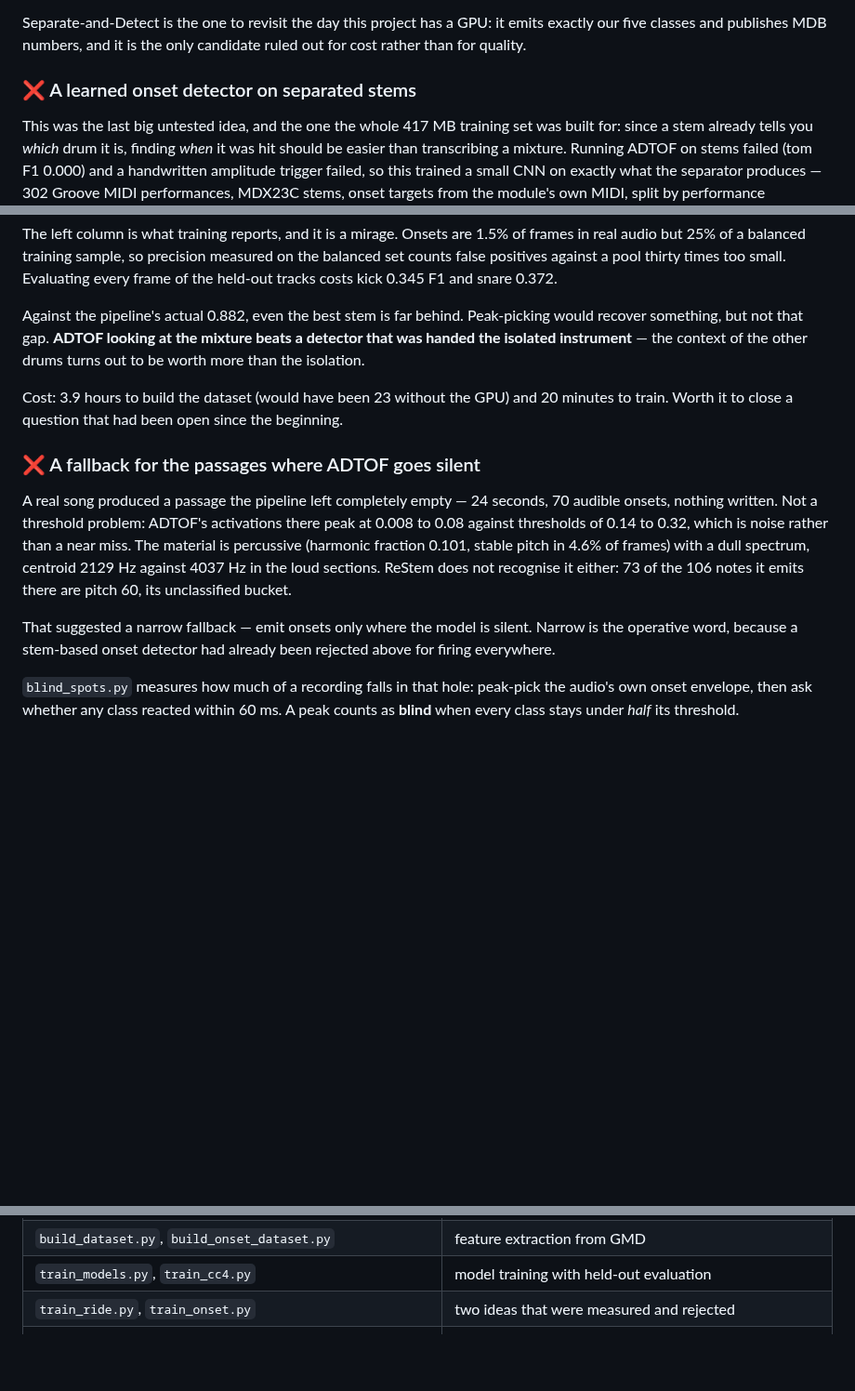
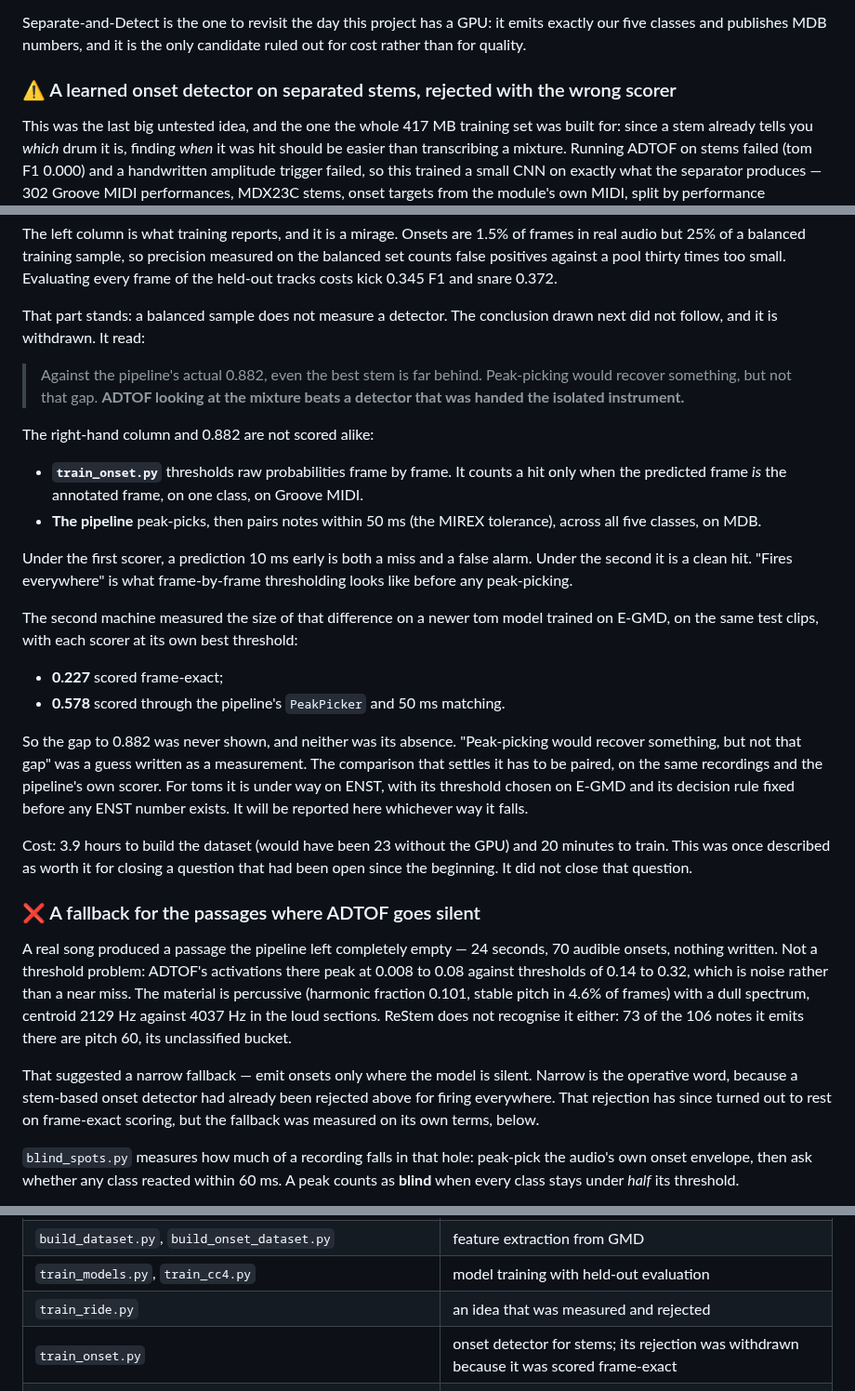
Before and after one commit to miraer/drum2midi, a Markdown page: README.md, 3 parts joined by grey strips. Shown at 93% size. Rendered like a GitHub page; blank space fills up the shorter version.

```diff
--- a/README.md
+++ b/README.md
@@ -1921,7 +1937,7 @@ Separate-and-Detect is the one to revisit the day this project has a GPU: it emi
 exactly our five classes and publishes MDB numbers, and it is the only candidate ruled
 out for cost rather than for quality.
 
-### ❌ A learned onset detector on separated stems
+### ⚠️ A learned onset detector on separated stems, rejected with the wrong scorer
 
 This was the last big untested idea, and the one the whole 417 MB training set was built
 for: since a stem already tells you *which* drum it is, finding *when* it was hit should
@@ -1945,13 +1961,39 @@ in real audio but 25% of a balanced training sample, so precision measured on th
 balanced set counts false positives against a pool thirty times too small. Evaluating
 every frame of the held-out tracks costs kick 0.345 F1 and snare 0.372.
 
-Against the pipeline's actual 0.882, even the best stem is far behind. Peak-picking
-would recover something, but not that gap. **ADTOF looking at the mixture beats a
-detector that was handed the isolated instrument** — the context of the other drums
-turns out to be worth more than the isolation.
+That part stands: a balanced sample does not measure a detector. The conclusion drawn
+next did not follow, and it is withdrawn. It read:
+
+> Against the pipeline's actual 0.882, even the best stem is far behind. Peak-picking
+> would recover something, but not that gap. **ADTOF looking at the mixture beats a
+> detector that was handed the isolated instrument.**
+
+The right-hand column and 0.882 are not scored alike:
+
+- **`train_onset.py`** thresholds raw probabilities frame by frame. It counts a hit only when
+  the predicted frame *is* the annotated frame, on one class, on Groove MIDI.
+- **The pipeline** peak-picks, then pairs notes within 50 ms (the MIREX tolerance), across
+  all five classes, on MDB.
+
+Under the first scorer, a prediction 10 ms early is both a miss and a false alarm. Under the
+second it is a clean hit. "Fires everywhere" is what frame-by-frame thresholding looks like
+before any peak-picking.
+
+The second machine measured the size of that difference on a newer tom model trained on
+E-GMD, on the same test clips, with each scorer at its own best threshold:
+
+- **0.227** scored frame-exact;
+- **0.578** scored through the pipeline's `PeakPicker` and 50 ms matching.
+
+So the gap to 0.882 was never shown, and neither was its absence. "Peak-picking would
+recover something, but not that gap" was a guess written as a measurement. The comparison
+that settles it has to be paired, on the same recordings and the pipeline's own scorer. For
+toms it is under way on ENST, with its threshold chosen on E-GMD and its decision rule fixed
+before any ENST number exists. It will be reported here whichever way it falls.
 
 Cost: 3.9 hours to build the dataset (would have been 23 without the GPU) and 20 minutes
-to train. Worth it to close a question that had been open since the beginning.
+to train. This was once described as worth it for closing a question that had been open
+since the beginning. It did not close that question.
 
 ### ❌ A fallback for the passages where ADTOF goes silent
 
@@ -1965,7 +2007,8 @@ its unclassified bucket.
 
 That suggested a narrow fallback — emit onsets only where the model is silent. Narrow is
 the operative word, because a stem-based onset detector had already been rejected above
-for firing everywhere.
+for firing everywhere. That rejection has since turned out to rest on frame-exact scoring,
+but the fallback was measured on its own terms, below.
 
 `blind_spots.py` measures how much of a recording falls in that hole: peak-pick the
 audio's own onset envelope, then ask whether any class reacted within 60 ms. A peak
@@ -2659,7 +2702,8 @@ transcriber from scratch.
 | **Training** | |
 | `build_dataset.py`, `build_onset_dataset.py` | feature extraction from GMD |
 | `train_models.py`, `train_cc4.py` | model training with held-out evaluation |
-| `train_ride.py`, `train_onset.py` | two ideas that were measured and rejected |
+| `train_ride.py` | an idea that was measured and rejected |
+| `train_onset.py` | onset detector for stems; its rejection was withdrawn because it was scored frame-exact |
 | `bench_training.py` | is CPU training feasible (yes: 3.8 h for an onset detector) |
 | `bench_mdx_openvino.py` | can the separator run on the NPU, and is it faster than the path we use |
 | **Utilities** | |
```
Also changed, not shown: other parts of README.md (+24 -8 lines), CONTRIBUTING.md (+3 -1 lines), ROADMAP.md (+1 -1 lines), docs/architecture.png, 3 other files.
